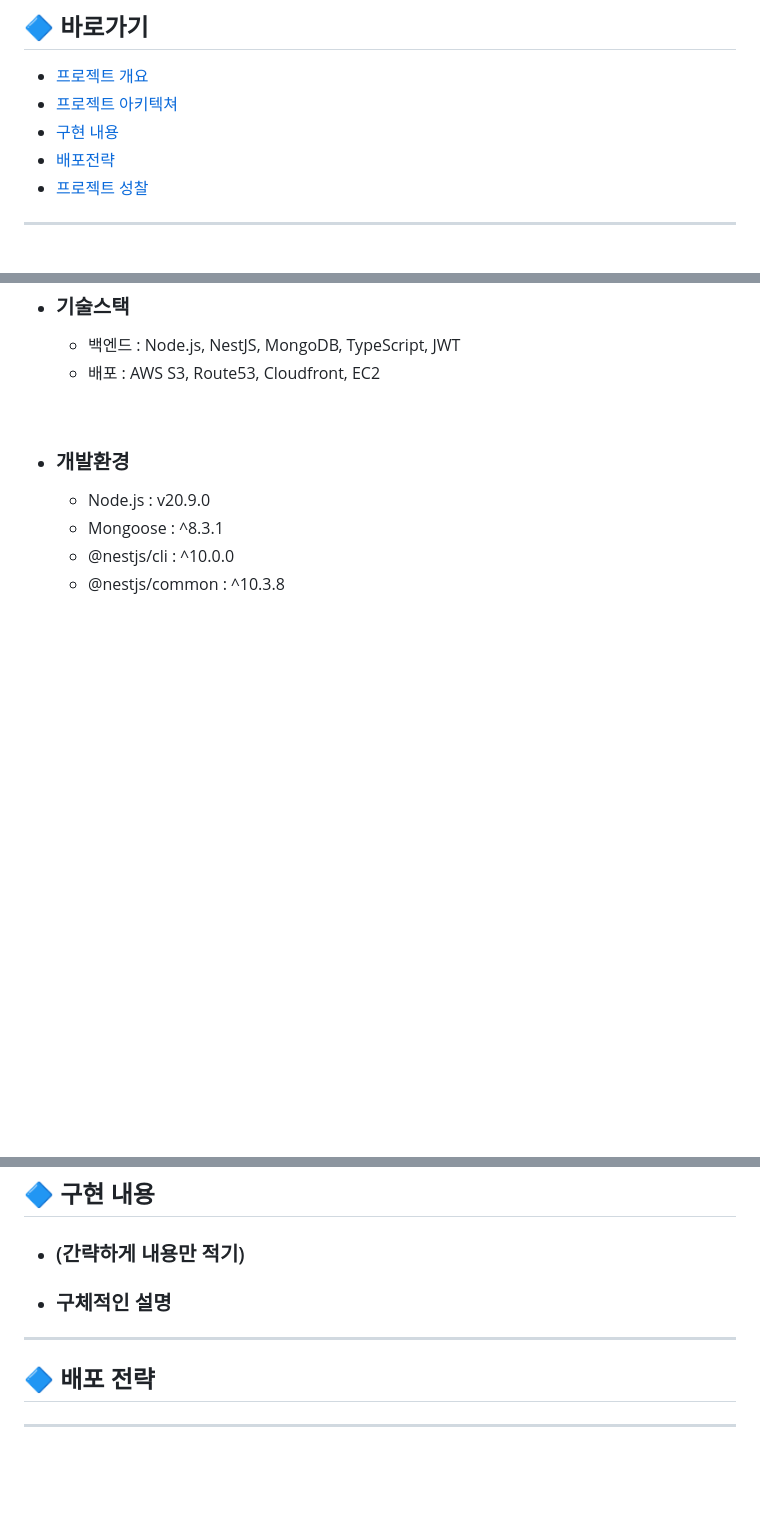
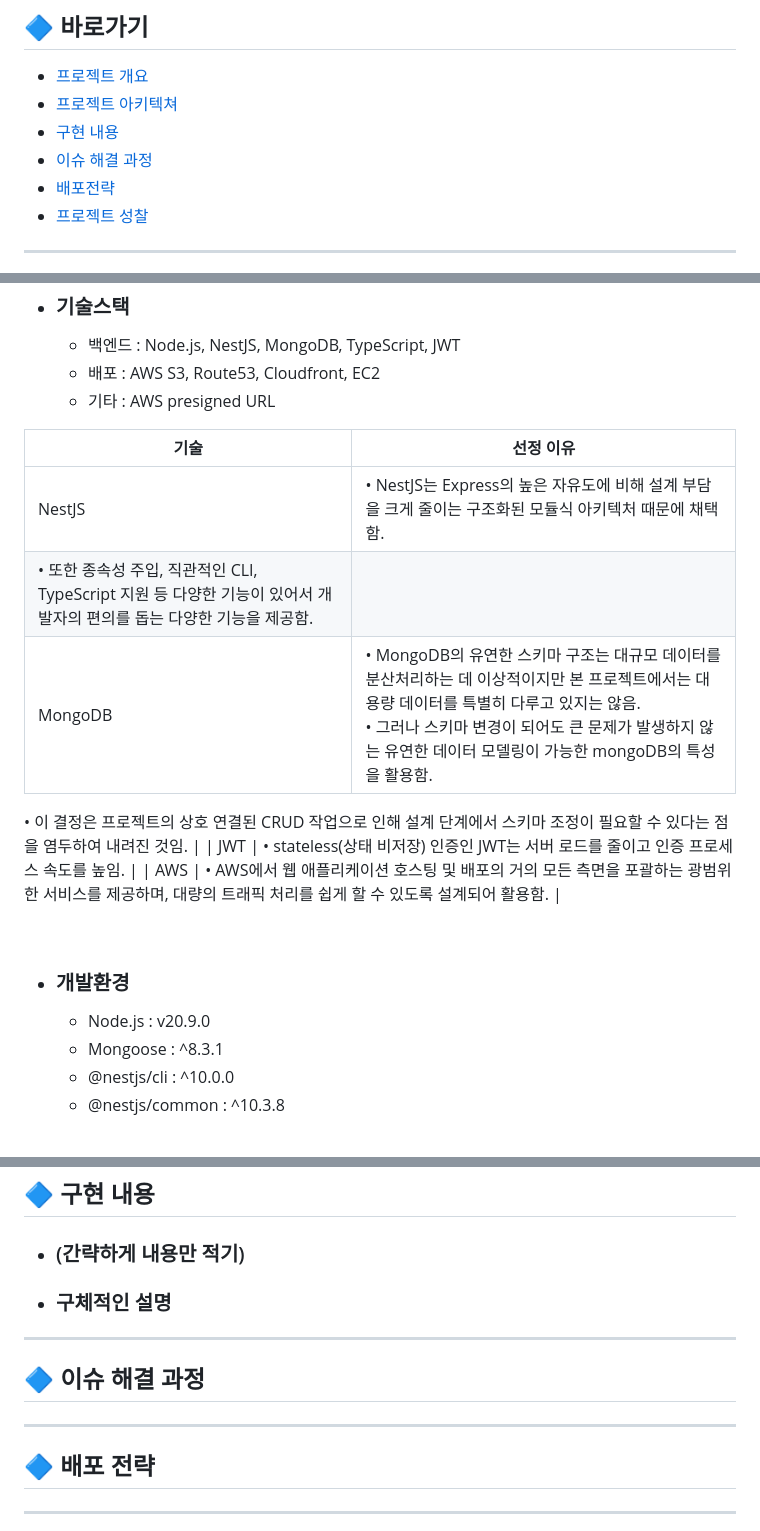
Before and after one commit to TripTeller-repository/TripTeller_BE, a Markdown page: README.md, 3 parts joined by grey strips. Rendered like a GitHub page; blank space fills up the shorter version.

Commit message:
README ver.3

```diff
--- a/README.md
+++ b/README.md
@@ -18,6 +18,7 @@
 - [프로젝트 개요](#프로젝트-개요)<br>
 - [프로젝트 아키텍쳐](#프로젝트-아키텍쳐)<br>
 - [구현 내용](#구현-내용)<br>
+- [이슈 해결 과정](#이슈-해결-과정)<br>
 - [배포전략](#배포전략)<br>
 - [프로젝트 성찰](#프로젝트-성찰)<br>
 
@@ -57,6 +58,18 @@
 
   - 백엔드 : Node.js, NestJS, MongoDB, TypeScript, JWT
   - 배포 : AWS S3, Route53, Cloudfront, EC2
+  - 기타 : AWS presigned URL
+
+| 기술 | 선정 이유                            |
+|------------|----------------------------------------|
+| NestJS     | • NestJS는 Express의 높은 자유도에 비해 설계 부담을 크게 줄이는 구조화된 모듈식 아키텍처 때문에 채택함. <br>
+• 또한 종속성 주입, 직관적인 CLI, TypeScript 지원 등 다양한 기능이 있어서 개발자의 편의를 돕는 다양한 기능을 제공함. |
+| MongoDB    | • MongoDB의 유연한 스키마 구조는 대규모 데이터를 분산처리하는 데 이상적이지만 본 프로젝트에서는 대용량 데이터를 특별히 다루고 있지는 않음.<br>• 그러나 스키마 변경이 되어도 큰 문제가 발생하지 않는 유연한 데이터 모델링이 가능한 mongoDB의 특성을 활용함.<br>
+• 이 결정은 프로젝트의 상호 연결된 CRUD 작업으로 인해 설계 단계에서 스키마 조정이 필요할 수 있다는 점을 염두하여 내려진 것임.
+ |
+| JWT        | • stateless(상태 비저장) 인증인 JWT는 서버 로드를 줄이고 인증 프로세스 속도를 높임.
+ |
+| AWS        | • AWS에서 웹 애플리케이션 호스팅 및 배포의 거의 모든 측면을 포괄하는 광범위한 서비스를 제공하며, 대량의 트래픽 처리를 쉽게 할 수 있도록 설계되어 활용함. |
 
 <br>
 
@@ -86,6 +99,10 @@
 
 ---
 
+## 🔷 이슈 해결 과정<br>
+
+---
+
 ## 🔷 배포 전략<br>
 
 ---
```
Also changed, not shown: other parts of README.md (+7 -5 lines).
